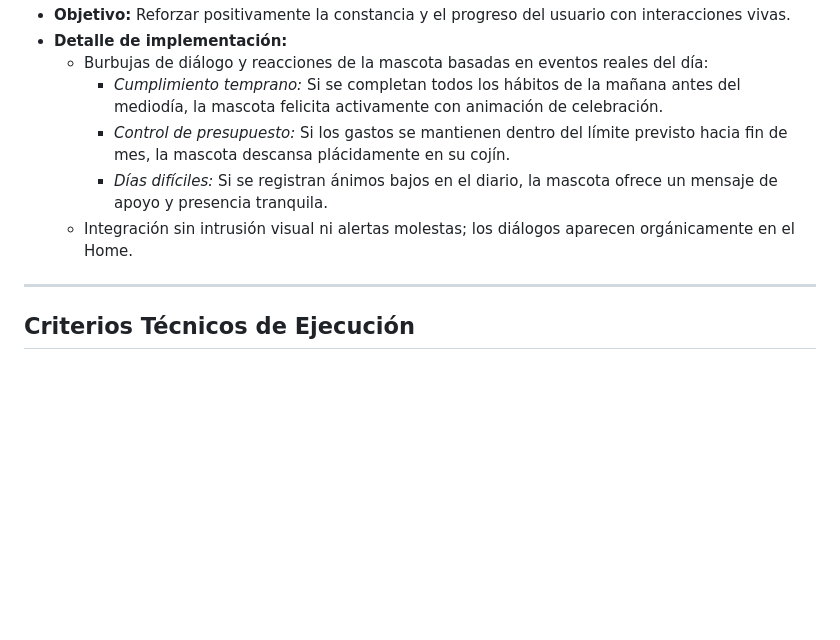
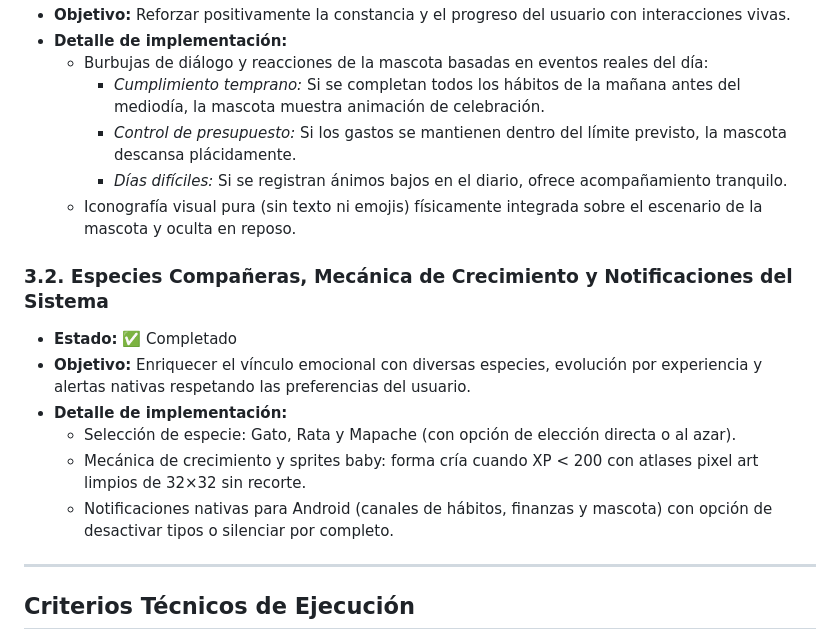
Before and after one commit to MagusCat/kwallet, a Markdown page: ROADMAP.md, the part around one of its changes. Rendered like a GitHub page; blank space fills up the shorter version.

Commit message:
docs(roadmap): update progress for completed banking, habits, and pet milestones

```diff
--- a/ROADMAP.md
+++ b/ROADMAP.md
@@ -61,10 +68,18 @@ Hoja de ruta para las próximas fases de desarrollo de **Kwall**, enfocada en la
 - **Objetivo:** Reforzar positivamente la constancia y el progreso del usuario con interacciones vivas.
 - **Detalle de implementación:**
   - Burbujas de diálogo y reacciones de la mascota basadas en eventos reales del día:
-    - *Cumplimiento temprano:* Si se completan todos los hábitos de la mañana antes del mediodía, la mascota felicita activamente con animación de celebración.
-    - *Control de presupuesto:* Si los gastos se mantienen dentro del límite previsto hacia fin de mes, la mascota descansa plácidamente en su cojín.
-    - *Días difíciles:* Si se registran ánimos bajos en el diario, la mascota ofrece un mensaje de apoyo y presencia tranquila.
-  - Integración sin intrusión visual ni alertas molestas; los diálogos aparecen orgánicamente en el Home.
+    - *Cumplimiento temprano:* Si se completan todos los hábitos de la mañana antes del mediodía, la mascota muestra animación de celebración.
+    - *Control de presupuesto:* Si los gastos se mantienen dentro del límite previsto, la mascota descansa plácidamente.
+    - *Días difíciles:* Si se registran ánimos bajos en el diario, ofrece acompañamiento tranquilo.
+  - Iconografía visual pura (sin texto ni emojis) físicamente integrada sobre el escenario de la mascota y oculta en reposo.
+
+### 3.2. Especies Compañeras, Mecánica de Crecimiento y Notificaciones del Sistema
+- **Estado:** ✅ Completado
+- **Objetivo:** Enriquecer el vínculo emocional con diversas especies, evolución por experiencia y alertas nativas respetando las preferencias del usuario.
+- **Detalle de implementación:**
+  - Selección de especie: Gato, Rata y Mapache (con opción de elección directa o al azar).
+  - Mecánica de crecimiento y sprites baby: forma cría cuando XP < 200 con atlases pixel art limpios de 32×32 sin recorte.
+  - Notificaciones nativas para Android (canales de hábitos, finanzas y mascota) con opción de desactivar tipos o silenciar por completo.
 
 ---
 
```
Also changed, not shown: other parts of ROADMAP.md (+7 -0 lines).
